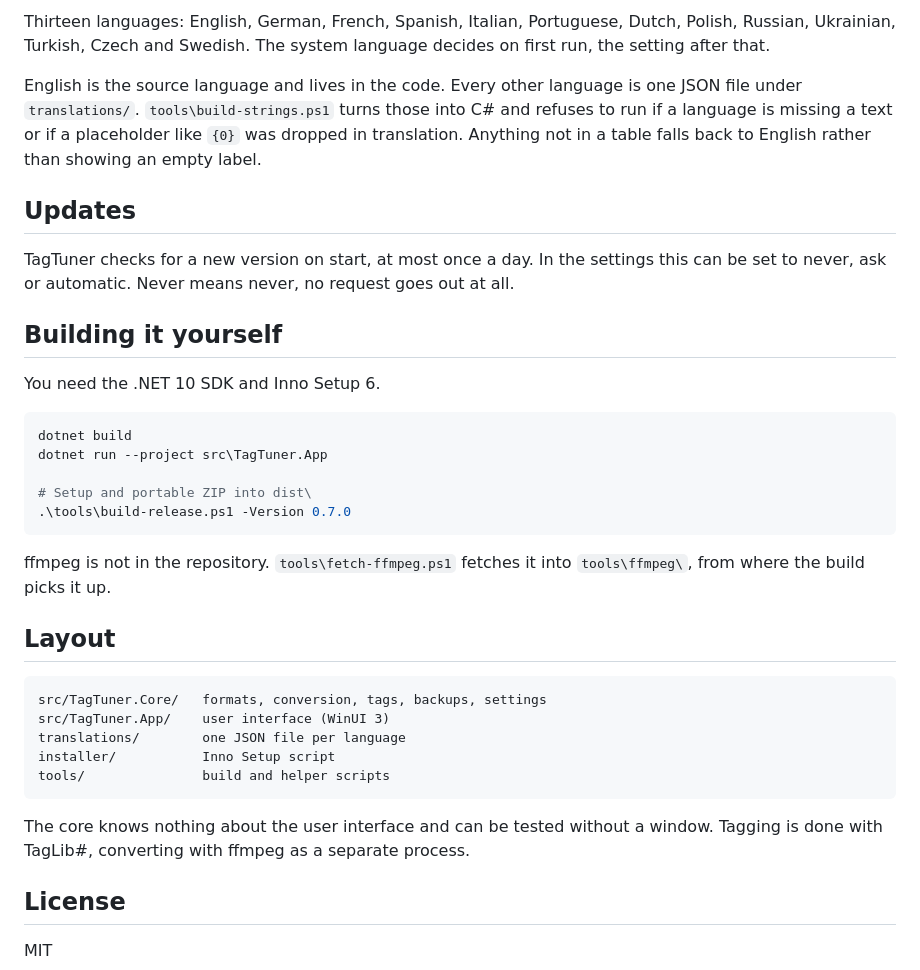
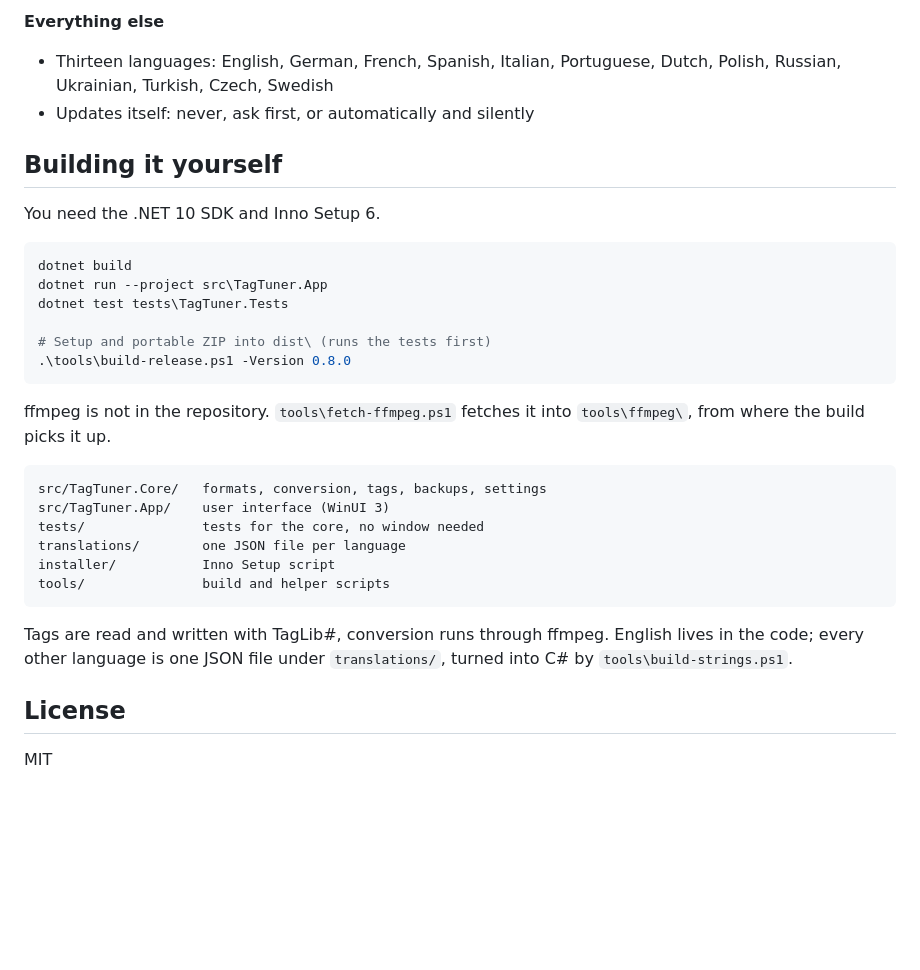
Before and after one commit to yyusvf/TagTuner, a Markdown page: README.md, the part around one of its changes. Drawn GitHub-style; blank space fills up the shorter version.

````diff
--- a/README.md
+++ b/README.md
@@ -100,18 +73,7 @@ right, is the cover still there. If the cover was dropped, it is put back.
-Thirteen languages: English, German, French, Spanish, Italian, Portuguese,
-Dutch, Polish, Russian, Ukrainian, Turkish, Czech and Swedish. The system
-language decides on first run, the setting after that.
-
-English is the source language and lives in the code. Every other language is
-one JSON file under `translations/`. `tools\build-strings.ps1` turns those
-into C# and refuses to run if a language is missing a text or if a placeholder
-like `{0}` was dropped in translation. Anything not in a table falls back to
-English rather than showing an empty label.
-
-## Updates
-
-TagTuner checks for a new version on start, at most once a day. In the
-settings this can be set to never, ask or automatic. Never means never, no
-request goes out at all.
+**Everything else**
+- Thirteen languages: English, German, French, Spanish, Italian, Portuguese,
+  Dutch, Polish, Russian, Ukrainian, Turkish, Czech, Swedish
+- Updates itself: never, ask first, or automatically and silently
 
 ## Building it yourself
 
@@ -120,27 +82,27 @@ You need the .NET 10 SDK and Inno Setup 6.
 ```powershell
 dotnet build
 dotnet run --project src\TagTuner.App
+dotnet test tests\TagTuner.Tests
 
-# Setup and portable ZIP into dist\
-.\tools\build-release.ps1 -Version 0.7.0
+# Setup and portable ZIP into dist\ (runs the tests first)
+.\tools\build-release.ps1 -Version 0.8.0
 ```
 
 ffmpeg is not in the repository. `tools\fetch-ffmpeg.ps1` fetches it into
 `tools\ffmpeg\`, from where the build picks it up.
 
-## Layout
-
 ```
 src/TagTuner.Core/   formats, conversion, tags, backups, settings
 src/TagTuner.App/    user interface (WinUI 3)
+tests/               tests for the core, no window needed
 translations/        one JSON file per language
 installer/           Inno Setup script
 tools/               build and helper scripts
 ```
 
-The core knows nothing about the user interface and can be tested without a
-window. Tagging is done with TagLib#, converting with ffmpeg as a separate
-process.
+Tags are read and written with TagLib#, conversion runs through ffmpeg.
+English lives in the code; every other language is one JSON file under
+`translations/`, turned into C# by `tools\build-strings.ps1`.
 
 ## License
 
````
Also changed, not shown: other parts of README.md (+53 -80 lines).
